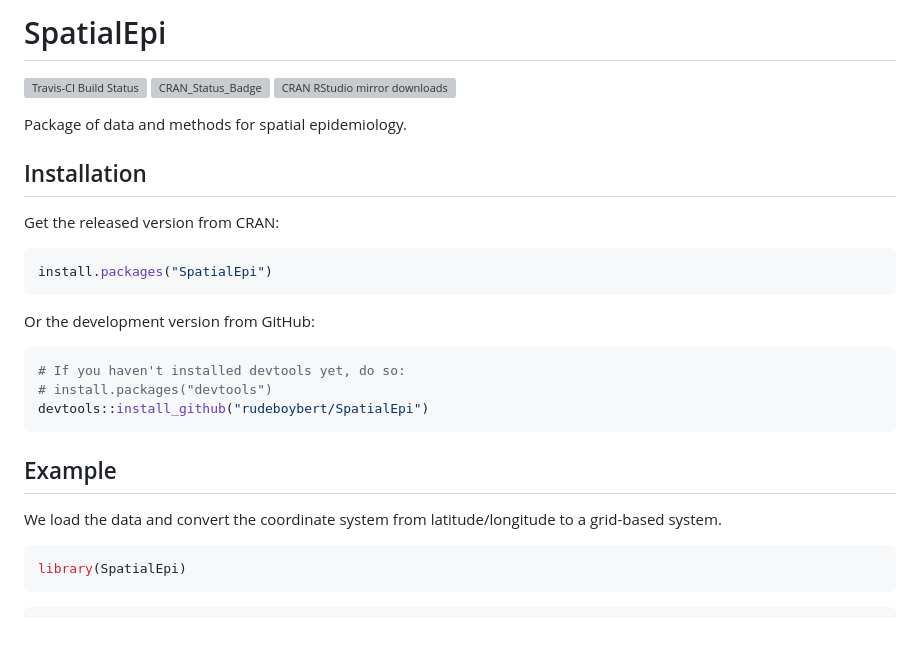
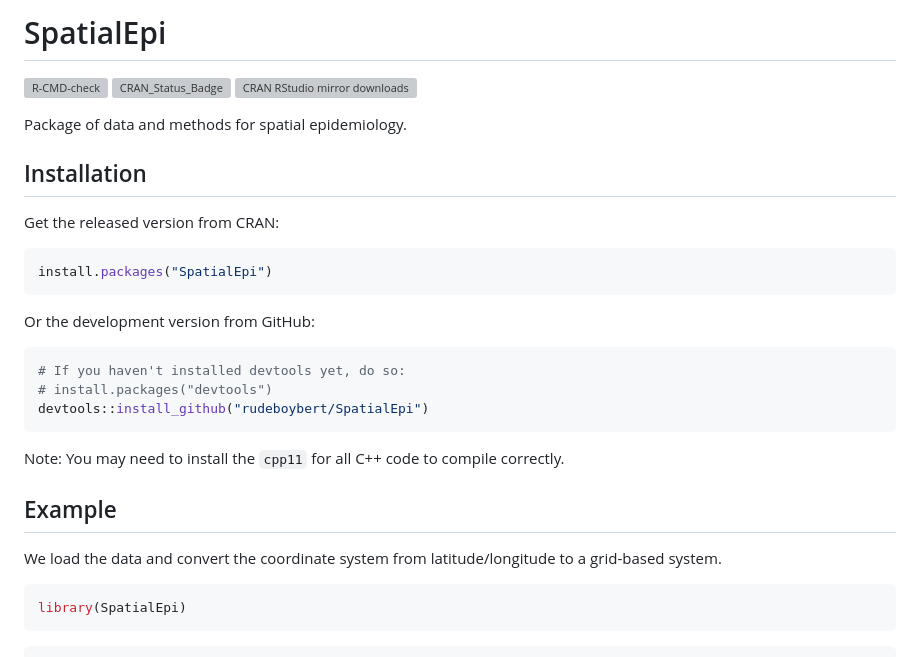
Before and after one commit to rudeboybert/SpatialEpi, a Markdown page: README.md, the part around one of its changes. Drawn GitHub-style; blank space fills up the shorter version; grey boxes are pictures that could not be loaded.

Commit message:
Switch from travis to GitHub Actions

````diff
--- a/README.md
+++ b/README.md
@@ -1,14 +1,16 @@
 
 <!-- README.md is generated from README.Rmd. Please edit that file -->
-SpatialEpi
-==========
 
-[![Travis-CI Build Status](https://travis-ci.org/rudeboybert/SpatialEpi.svg?branch=master)](https://travis-ci.org/rudeboybert/SpatialEpi) [![CRAN\_Status\_Badge](http://www.r-pkg.org/badges/version/SpatialEpi)](http://cran.r-project.org/package=SpatialEpi) [![CRAN RStudio mirror downloads](http://cranlogs.r-pkg.org/badges/SpatialEpi)](http://www.r-pkg.org/pkg/SpatialEpi)
+# SpatialEpi
+
+[![R-CMD-check](https://github.com/rudeboybert/SpatialEpi/workflows/R-CMD-check/badge.svg)](https://github.com/rudeboybert/SpatialEpi/actions)
+[![CRAN\_Status\_Badge](http://www.r-pkg.org/badges/version/SpatialEpi)](http://cran.r-project.org/package=SpatialEpi)
+[![CRAN RStudio mirror
+downloads](http://cranlogs.r-pkg.org/badges/SpatialEpi)](http://www.r-pkg.org/pkg/SpatialEpi)
 
 Package of data and methods for spatial epidemiology.
 
-Installation
-------------
+## Installation
 
 Get the released version from CRAN:
 
@@ -24,10 +26,13 @@ Or the development version from GitHub:
 devtools::install_github("rudeboybert/SpatialEpi")
 ```
 
-Example
--------
+Note: You may need to install the `cpp11` for all C++ code to compile
+correctly.
 
-We load the data and convert the coordinate system from latitude/longitude to a grid-based system.
+## Example
+
+We load the data and convert the coordinate system from
+latitude/longitude to a grid-based system.
 
 ``` r
 library(SpatialEpi)
````
Also changed, not shown: other parts of README.md (+12 -8 lines), README_figure/README-unnamed-chunk-6-1.png, README_figure/README-unnamed-chunk-7-1.png, 5 other files.
